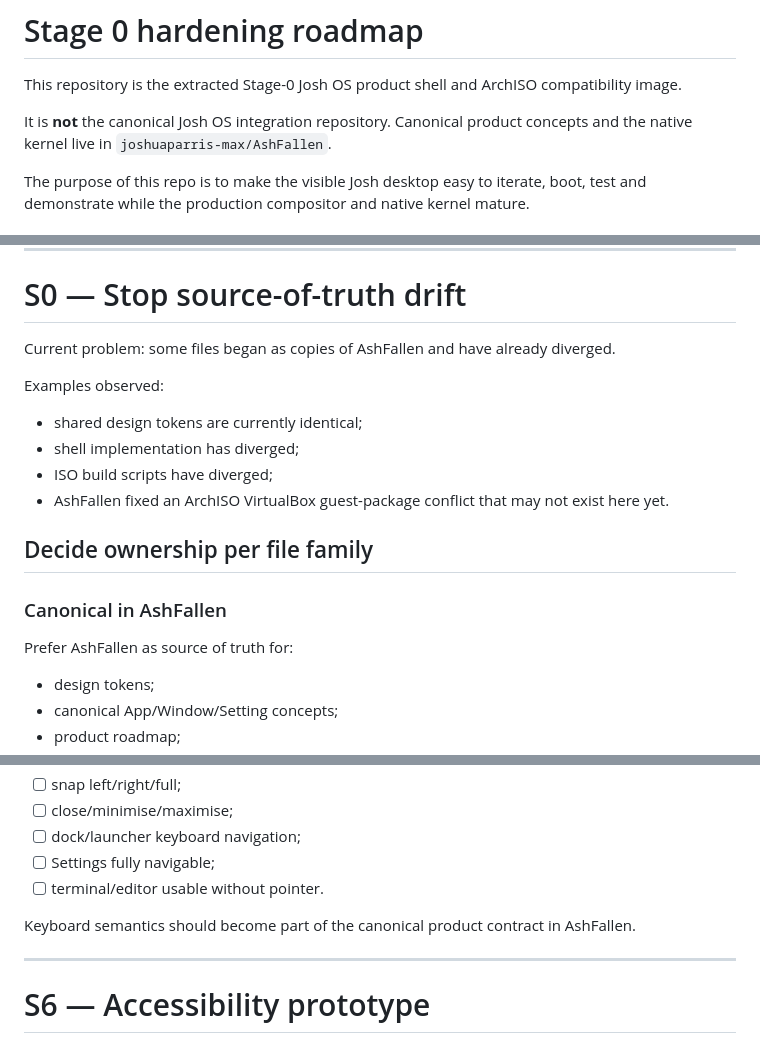
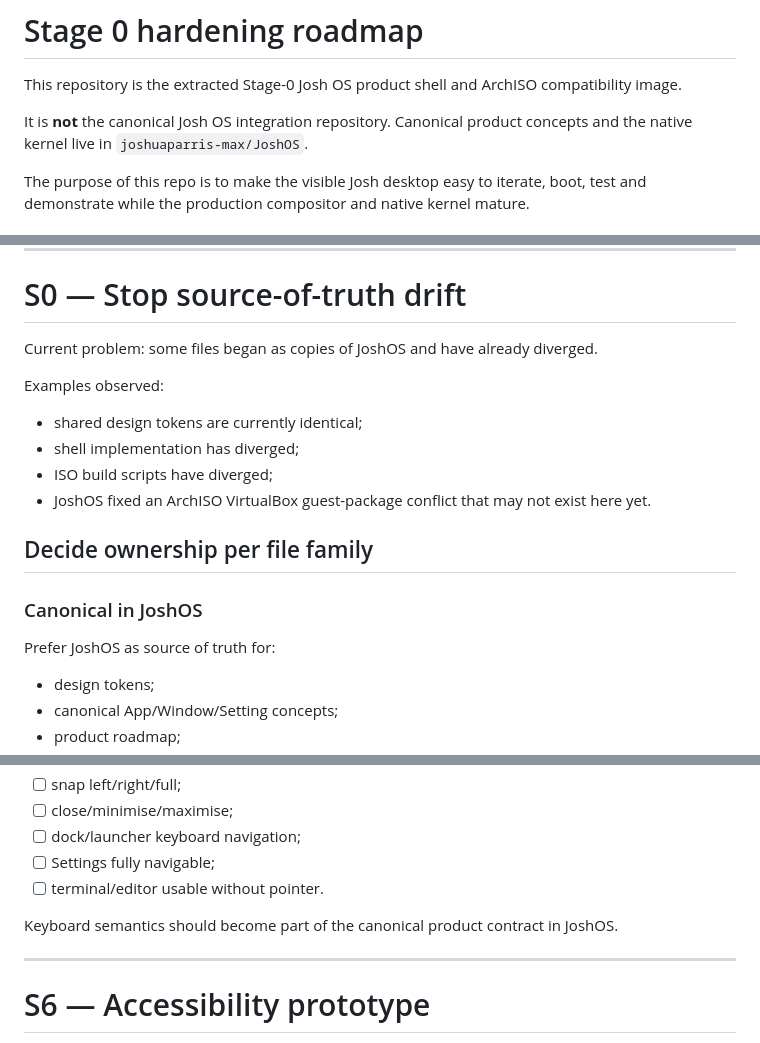
Before and after one commit to Parris-Tech-Services/JoshOS-Stage0, a Markdown page: docs/STAGE0_HARDENING_ROADMAP.md, 3 parts joined by grey strips. Rendered like a GitHub page.

Commit message:
rename: update docs/STAGE0_HARDENING_ROADMAP.md to JoshOS

```diff
--- a/docs/STAGE0_HARDENING_ROADMAP.md
+++ b/docs/STAGE0_HARDENING_ROADMAP.md
@@ -2,7 +2,7 @@
 
 This repository is the extracted Stage-0 Josh OS product shell and ArchISO compatibility image.
 
-It is **not** the canonical Josh OS integration repository. Canonical product concepts and the native kernel live in `joshuaparris-max/AshFallen`.
+It is **not** the canonical Josh OS integration repository. Canonical product concepts and the native kernel live in `joshuaparris-max/JoshOS`.
 
 The purpose of this repo is to make the visible Josh desktop easy to iterate, boot, test and demonstrate while the production compositor and native kernel mature.
 
@@ -27,20 +27,20 @@ It should not pretend Chromium/Openbox is the final architecture.
 
 # S0 — Stop source-of-truth drift
 
-Current problem: some files began as copies of AshFallen and have already diverged.
+Current problem: some files began as copies of JoshOS and have already diverged.
 
 Examples observed:
 
 - shared design tokens are currently identical;
 - shell implementation has diverged;
 - ISO build scripts have diverged;
-- AshFallen fixed an ArchISO VirtualBox guest-package conflict that may not exist here yet.
+- JoshOS fixed an ArchISO VirtualBox guest-package conflict that may not exist here yet.
 
 ## Decide ownership per file family
 
-### Canonical in AshFallen
+### Canonical in JoshOS
 
-Prefer AshFallen as source of truth for:
+Prefer JoshOS as source of truth for:
 
 - design tokens;
 - canonical App/Window/Setting concepts;
@@ -213,7 +213,7 @@ Before adding more visual features:
 - [ ] Settings fully navigable;
 - [ ] terminal/editor usable without pointer.
 
-Keyboard semantics should become part of the canonical product contract in AshFallen.
+Keyboard semantics should become part of the canonical product contract in JoshOS.
 
 ---
 
```
Also changed, not shown: other parts of docs/STAGE0_HARDENING_ROADMAP.md (+2 -2 lines).
